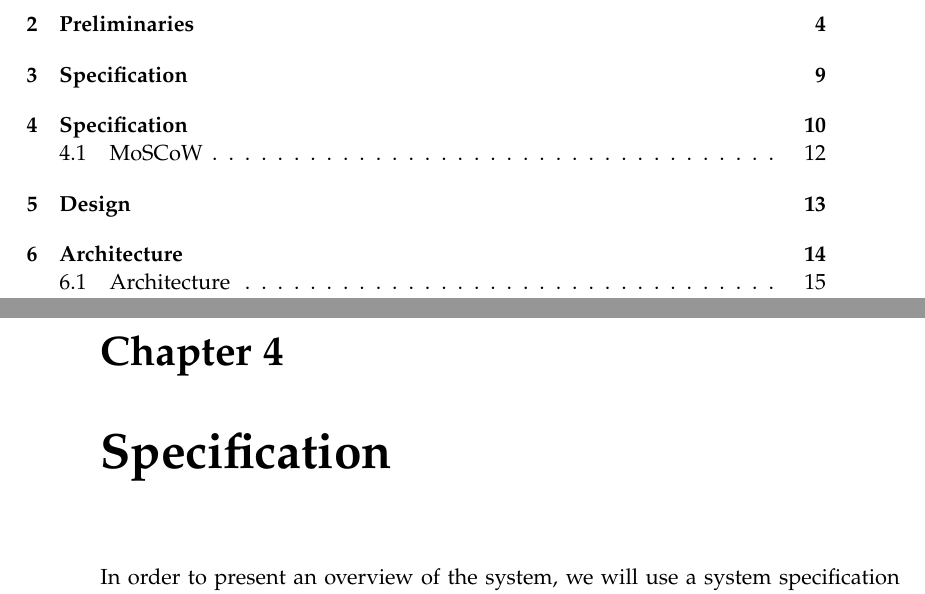
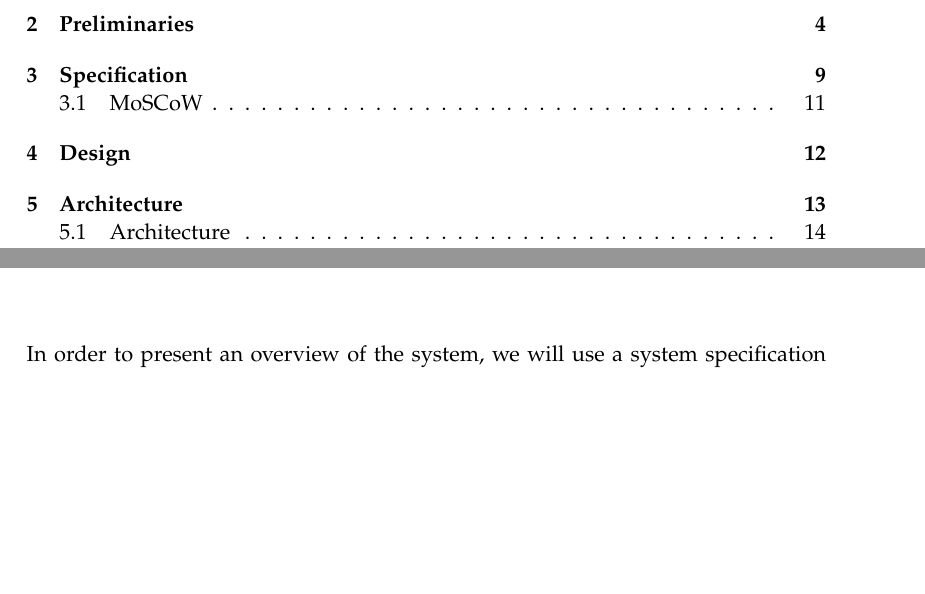
Before and after one commit to chhoumann/p7, a LaTeX thesis (report/master.tex, which reads report/sections/Chapter 03 - Speecification/Specification.tex): two parts of pages 5 and 16 of 33 before the commit and two parts of pages 5 and 15 of 32 after it, joined at a grey line, cut so that both start at the same text, the shorter picture padded with empty space. Compiled offline with pdfLaTeX.

Commit message:
removed  2nd specification chapter

```diff
--- a/report/sections/Chapter 03 - Speecification/Specification.tex
+++ b/report/sections/Chapter 03 - Speecification/Specification.tex
@@ -1,4 +1,3 @@
-\chapter{Specification}
 In order to present an overview of the system, we will use a system specification which will contain the purpose and the scope of the system, the target users, the constraints of the problem, the use cases, and a prioritization using MoSCoW.
 
 \section*{Purpose and scope of the system }
```
